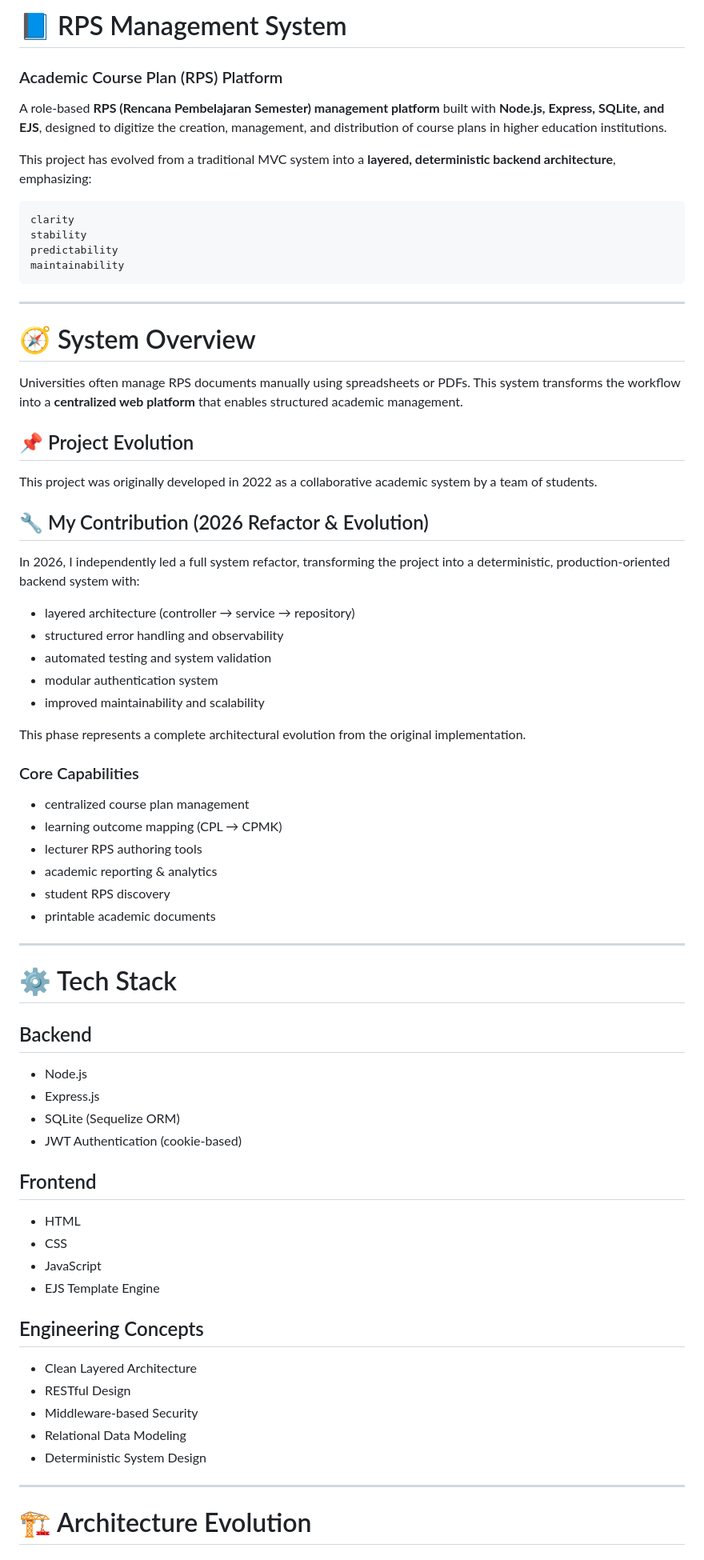
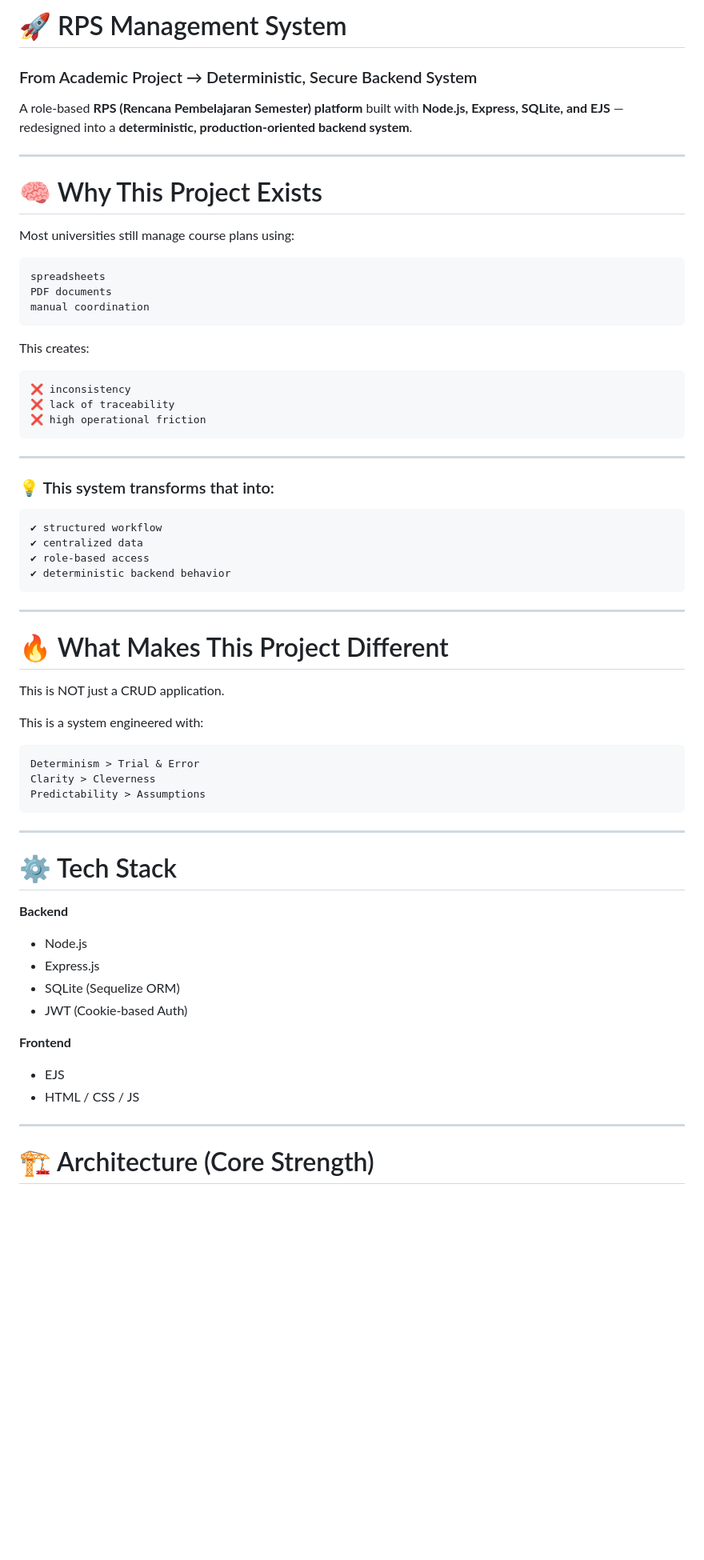
Before and after one commit to Reltroner/loki, a Markdown page: README.md, the part around one of its changes. Shown at 80% size. Rendered like a GitHub page; blank space fills up the shorter version.

Commit message:
README.md phase 7

````diff
--- a/README.md
+++ b/README.md
@@ -1,77 +1,71 @@
-# 📘 RPS Management System
+# 🚀 RPS Management System
 
-### Academic Course Plan (RPS) Platform
+### From Academic Project → Deterministic, Secure Backend System
 
-A role-based **RPS (Rencana Pembelajaran Semester) management platform** built with **Node.js, Express, SQLite, and EJS**, designed to digitize the creation, management, and distribution of course plans in higher education institutions.
+A role-based **RPS (Rencana Pembelajaran Semester) platform** built with **Node.js, Express, SQLite, and EJS** — redesigned into a **deterministic, production-oriented backend system**.
 
-This project has evolved from a traditional MVC system into a **layered, deterministic backend architecture**, emphasizing:
+---
+
+# 🧠 Why This Project Exists
+
+Most universities still manage course plans using:
 
 ```text
-clarity
-stability
-predictability
-maintainability
+spreadsheets
+PDF documents
+manual coordination
+```
+
+This creates:
+
+```text
+❌ inconsistency
+❌ lack of traceability
+❌ high operational friction
 ```
 
 ---
 
-# 🧭 System Overview
+### 💡 This system transforms that into:
 
-Universities often manage RPS documents manually using spreadsheets or PDFs.
-This system transforms the workflow into a **centralized web platform** that enables structured academic management.
+```text
+✔ structured workflow
+✔ centralized data
+✔ role-based access
+✔ deterministic backend behavior
+```
 
-## 📌 Project Evolution
+---
 
-This project was originally developed in 2022 as a collaborative academic system by a team of students.
+# 🔥 What Makes This Project Different
 
-## 🔧 My Contribution (2026 Refactor & Evolution)
+This is NOT just a CRUD application.
 
-In 2026, I independently led a full system refactor, transforming the project into a deterministic, production-oriented backend system with:
+This is a system engineered with:
 
-- layered architecture (controller → service → repository)
-- structured error handling and observability
-- automated testing and system validation
-- modular authentication system
-- improved maintainability and scalability
-
-This phase represents a complete architectural evolution from the original implementation.
-
-### Core Capabilities
-
-* centralized course plan management
-* learning outcome mapping (CPL → CPMK)
-* lecturer RPS authoring tools
-* academic reporting & analytics
-* student RPS discovery
-* printable academic documents
+```text
+Determinism > Trial & Error
+Clarity > Cleverness
+Predictability > Assumptions
+```
 
 ---
 
 # ⚙️ Tech Stack
 
-## Backend
+**Backend**
 
 * Node.js
 * Express.js
 * SQLite (Sequelize ORM)
-* JWT Authentication (cookie-based)
+* JWT (Cookie-based Auth)
 
-## Frontend
+**Frontend**
 
-* HTML
-* CSS
-* JavaScript
-* EJS Template Engine
-
-## Engineering Concepts
-
-* Clean Layered Architecture
-* RESTful Design
-* Middleware-based Security
-* Relational Data Modeling
-* Deterministic System Design
+* EJS
+* HTML / CSS / JS
 
 ---
 
-# 🏗️ Architecture Evolution
+# 🏗️ Architecture (Core Strength)
 
````
Also changed, not shown: other parts of README.md (+217 -264 lines).
